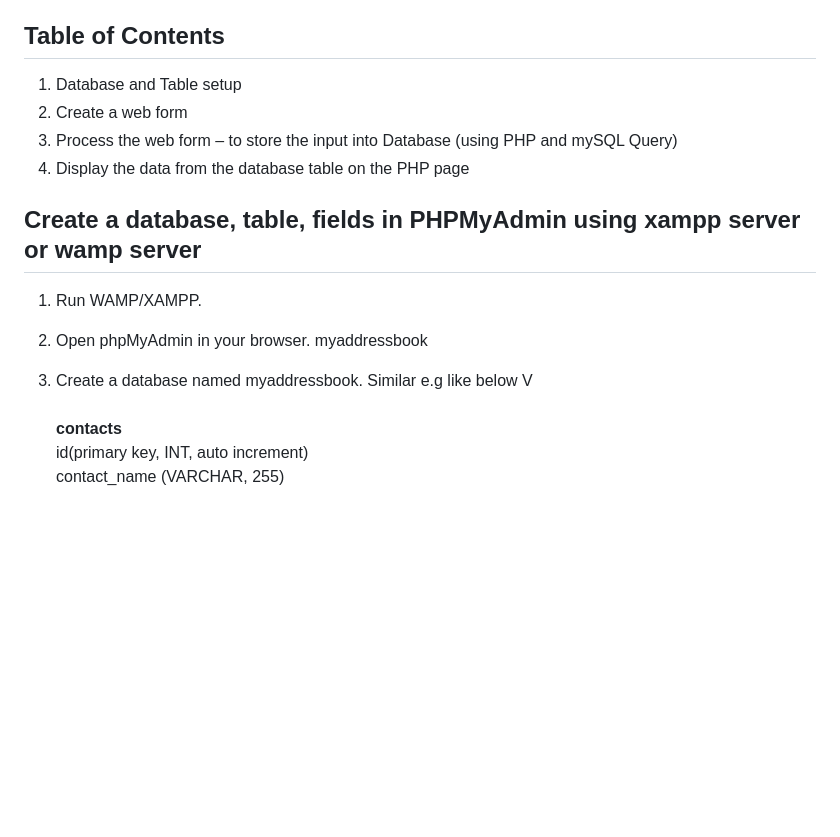
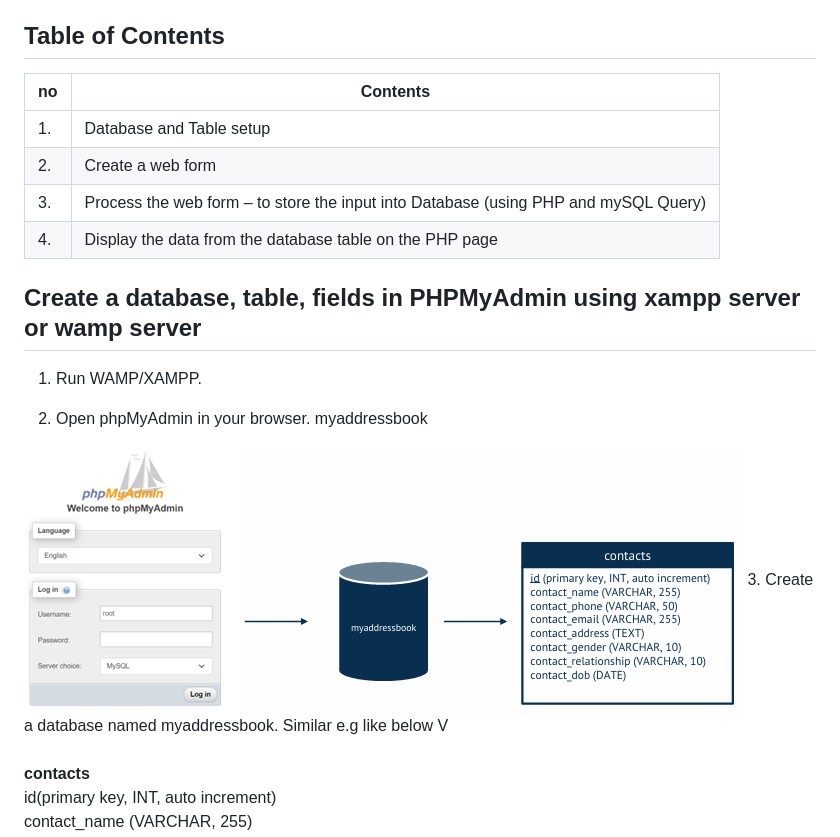
Before and after one commit to AngJianming/Contacts-Database-MySQL-and-PHP, a Markdown page: README.md, the part around the change printed below. Rendered like a GitHub page; pictures changed too: img/1.png (added); blank space fills up the shorter version.

```diff
--- a/README.md
+++ b/README.md
@@ -4,17 +4,22 @@ Contacts Database is just a way to manage your personal or professional contacts
 
 ## Table of Contents
 
- 1. Database and Table setup
- 2. Create a web form
- 3. Process the web form – to store the input into Database (using PHP and mySQL Query)
- 4. Display the data from the database table on the PHP page
+| no |                                 Contents                                                |
+|----|                                   ----                                                  |
+| 1. | Database and Table setup                                                                |
+| 2. | Create a web form                                                                       |
+| 3. | Process the web form – to store the input into Database (using PHP and mySQL Query)     |
+| 4. | Display the data from the database table on the PHP page                                |
 
 ## Create a database, table, fields in PHPMyAdmin using xampp server or wamp server
 
 1. Run WAMP/XAMPP.
- 2. Open phpMyAdmin in your browser.
+
+2. Open phpMyAdmin in your browser.
  myaddressbook
- 3. Create a database named myaddressbook. Similar e.g like below V<br><br>
+
+![Creating myaddressbook Database](/img/1.png)
+3. Create a database named myaddressbook. Similar e.g like below V<br><br>
  **contacts**<br>
     id(primary key, INT, auto increment)<br>
     contact_name (VARCHAR, 255)<br>
```
Also changed, not shown: other parts of README.md (+100 -3 lines), img/2.png (added), img/3.png (added), img/4.png (added), img/5.png (added).
